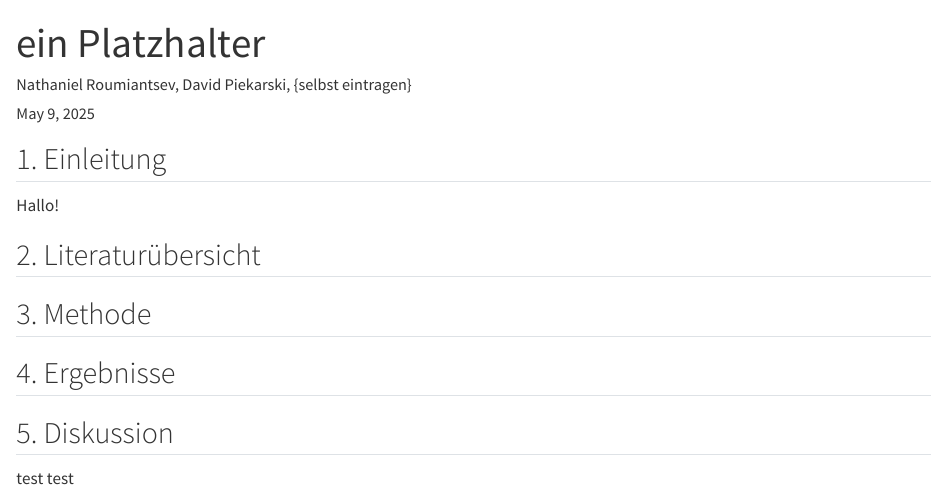
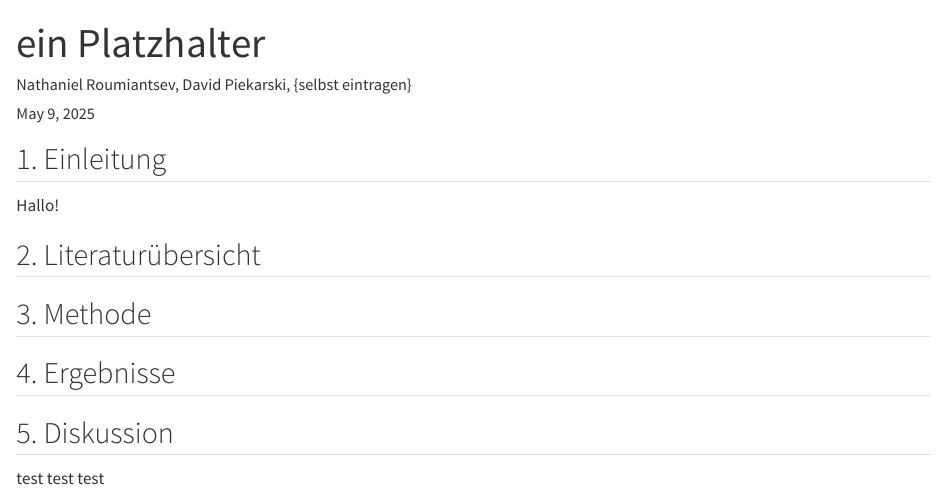
Before and after one commit to nat1vecode/SMNF-GruppeB1, a Quarto document (abstract.qmd): the page in a window 1100 px wide, from its top. Rendered offline with R 4.5, knitr and Pandoc in place of Quarto, with nearby package versions.

Commit message:
noch ein test

```diff
--- a/abstract.qmd
+++ b/abstract.qmd
@@ -20,4 +20,4 @@ Hallo!
 
 ## 5. Diskussion
 
-test test
+test test test
```
